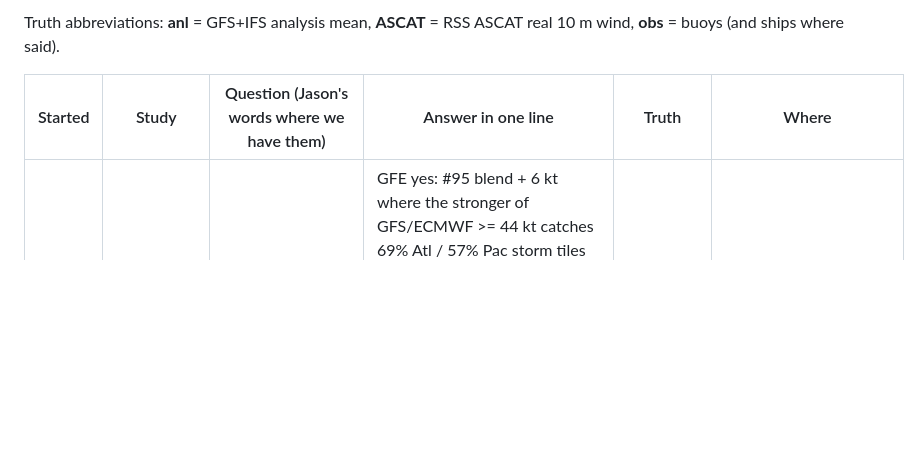
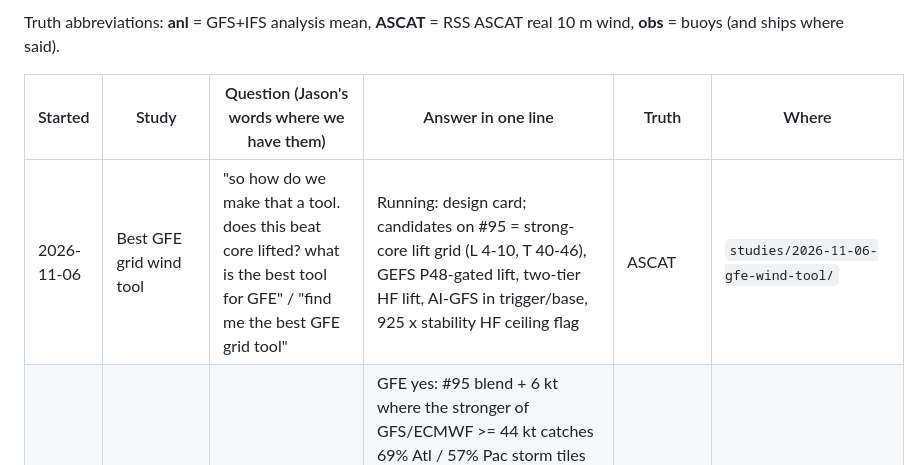
Before and after one commit to jkrek17/marine-research, a Markdown page: STUDIES.md, the part around the change. Rendered like a GitHub page; blank space fills up the shorter version.

```diff
--- a/STUDIES.md
+++ b/STUDIES.md
@@ -6,6 +6,7 @@ Truth abbreviations: **anl** = GFS+IFS analysis mean, **ASCAT** = RSS ASCAT real
 
 | Started | Study | Question (Jason's words where we have them) | Answer in one line | Truth | Where |
 |---|---|---|---|---|---|
+| 2026-11-06 | Best GFE grid wind tool | "so how do we make that a tool. does this beat core lifted? what is the best tool for GFE" / "find me the best GFE grid tool" | Running: design card; candidates on #95 = strong-core lift grid (L 4-10, T 40-46), GEFS P48-gated lift, two-tier HF lift, AI-GFS in trigger/base, 925 x stability HF ceiling flag | ASCAT | `studies/2026-11-06-gfe-wind-tool/` |
 | 2026-11-06 | Strong-core lift (drill rule) for the blends | "can this apply to our core lifted model blend?" / "since we dont have members in GFE this might be a better gfe tool so lets test it" | GFE yes: #95 blend + 6 kt where the stronger of GFS/ECMWF >= 44 kt catches 69% Atl / 57% Pac storm tiles vs 57% / 38% for #95 + GEFS lift (+12 [+9, +16] / +19 [+17, +24]) and 35% / 22% plain #95, at 0.82 / 0.87x ASCAT storm area, gales unchanged, tile CSI +.03 n.s. / +.05; more than page Core Lifted (62% / 40%), CSI tie; equal-area (tune) Atl still +6 pts; false tiles 93->210 / 33->105; HF 64 kt catch 12% vs 10%. Page no: on Core Lifted it loses to +8 kt in cores in the Atl (catch -6, CSI -.05), ties in the Pac. 39 kt storm line moves <= 3 pts. 925 mb mix-down fails gale line; desk Stability Height and gated mix-down scored for the desk stability thread. Ports to AWIPS (det GFS + ECMWF only). 5 held-out weeks, rechecked | ASCAT | `studies/2026-11-06-strong-core-lift/` |
 | 2026-11-05 | Pattern drill (training game) | "lets gamify this a bit ... a lot of cases so they cant learn them" / "lets start with 200 cases to test and iterate" | Live at jkrek17.github.io/pattern-drill. Truth v2 (11-05): answer = strongest ASCAT wind on the map, deepest low circled, map centred on it; 174-case deck (winters 2024-25, 2025-26); right-now game with peak tap; Beat the model (11-06: GFS 174 / ECMWF 57 cases of +24 h forecast maps; GFS exact 67%, HF read low 88%) replaces grow/hold/decay as the forecast game; 38 pairs, 20-case benchmark; ingredients v2 over 916 lows, each low's own pressure basin (within-category, 5 kt dead band; strong: 500 vort adv, Eady, thickness gradient, warm advection, 12 h pressure change; persistence 48% exact) 11-06: Storm or HF? replaces Pairs; deck 334 cases over five winters (2021-26; HF snapshots 95, was 28); 925 x stability benchmark in every game: held-out 2021-24 exact 68% on analyses, 65% on GFS +24 h maps vs GFS 10 m 54%, HF caught 19/35 vs 7/35. | ASCAT | `studies/2026-11-05-pattern-drill/` |
 | 2026-11-05 | Desk value beyond storm and HF | "can we show how much [human] forecasts add/subtract value over a model blend? clearly HF and storm is a given, but what about elsewhere" | Below storm force the blend beats the desk's issued grid vs ASCAT in both basins, days 1-5, every band and situation: days 1-3 under 20 kt +0.5-0.6 kt, 20-33 kt +1.1 Atl / +0.9 Pac (desk ~2 kt high), gale +0.5 / +0.7; worst near lows (+1.4 at 20-33). Desk gale catch 85/77% at 1.4/1.8x area vs blend 75/64% at 0.95x; blend drawn at 32 kt 89/82% at 1.3/1.7x beats the desk. 13 Jan-31 Mar 2026, 155 cycles, 12 weeks | ASCAT (anl beside) | `studies/2026-11-05-desk-value-bands/` |
```
Also changed, not shown: studies/2026-11-06-gfe-wind-tool/design.md (added, +40 -0 lines).
